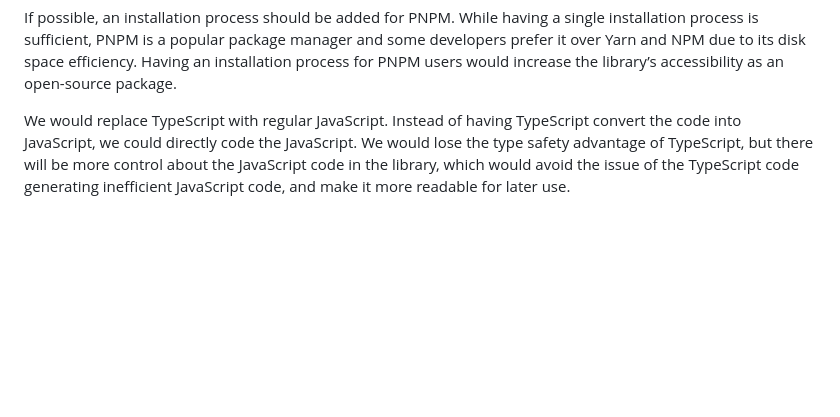
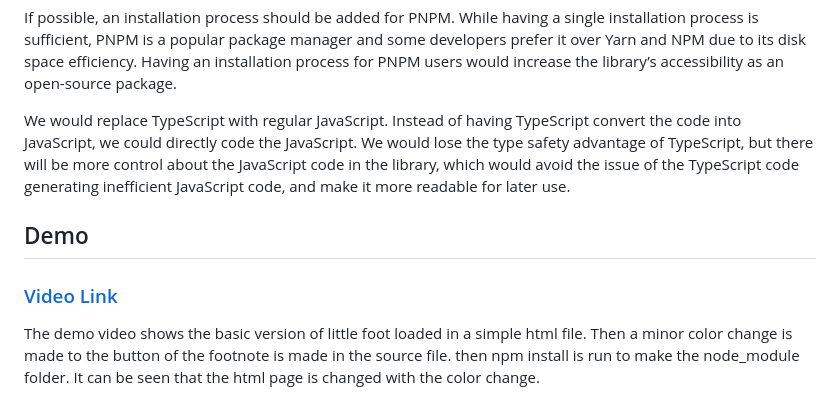
Before and after one commit to CSE210-Team-09/cse210-tinyfoot-team09, a Markdown page: admin/reviews/littlefoot-review.md, the part around the change. Drawn GitHub-style; blank space fills up the shorter version.

Commit message:
updated code review

```diff
--- a/admin/reviews/littlefoot-review.md
+++ b/admin/reviews/littlefoot-review.md
@@ -63,3 +63,9 @@ In regards to the code, the files should be thoroughly documented, with file hea
 If possible, an installation process should be added for PNPM. While having a single installation process is sufficient, PNPM is a popular package manager and some developers prefer it over Yarn and NPM due to its disk space efficiency. Having an installation process for PNPM users would increase the library’s accessibility as an open-source package.
 
 We would replace TypeScript with regular JavaScript. Instead of having TypeScript convert the code into JavaScript, we could directly code the JavaScript. We would lose the type safety advantage of TypeScript, but there will be more control about the JavaScript code in the library, which would avoid the issue of the TypeScript code generating inefficient JavaScript code, and make it more readable for later use.
+
+## Demo
+
+### [Video Link](admin/reviews/CSE_210_Team_9_Littlefoot_Demo.mp4)
+
+The demo video shows the basic version of little foot loaded in a simple html file. Then a minor color change is made to the button of the footnote is made in the source file. then npm install is run to make the node_module folder. It can be seen that the html page is changed with the color change.
```
